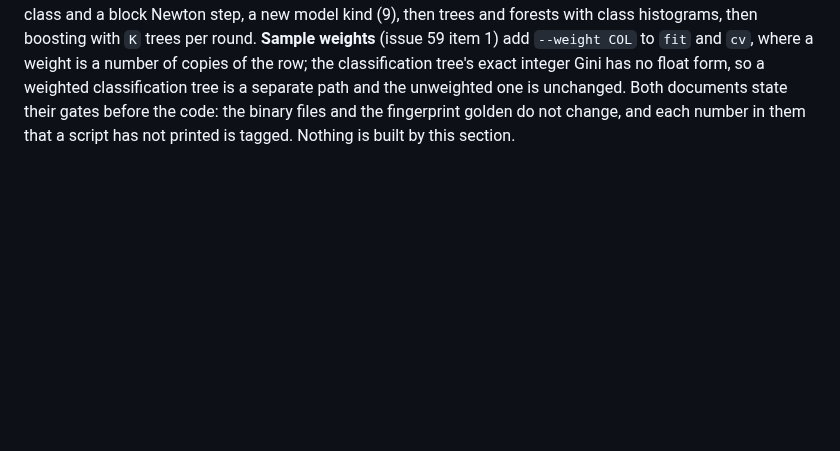
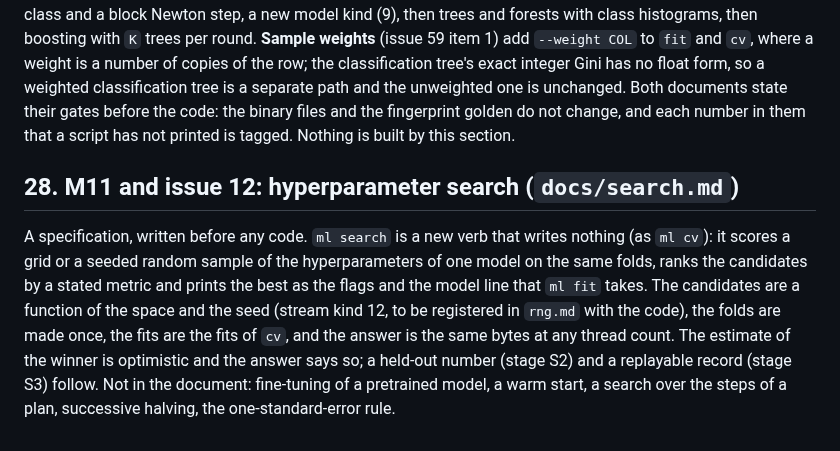
Before and after one commit to alpibrusl/cancho-ml, a Markdown page: docs/design.md, the part around the change. Rendered like a GitHub page; blank space fills up the shorter version.

```diff
--- a/docs/design.md
+++ b/docs/design.md
@@ -712,3 +712,7 @@ coefficients use the stored scalings and the provenance section. Permutation imp
 ## 27. M16 and issue 59: multiclass classification and sample weights (`docs/multiclass.md`, `docs/weights.md`)
 
 Two specifications, written before any code. **Multiclass** (issue 37) lets a classification target have `K` labels, `3 <= K <= 64` **[choice]**, one model family per stage: the metrics first (confusion matrix, per-class and averaged precision, recall and F1, log-loss, one-versus-rest AUC), then a multinomial logistic regression with a reference class and a block Newton step, a new model kind (9), then trees and forests with class histograms, then boosting with `K` trees per round. **Sample weights** (issue 59 item 1) add `--weight COL` to `fit` and `cv`, where a weight is a number of copies of the row; the classification tree's exact integer Gini has no float form, so a weighted classification tree is a separate path and the unweighted one is unchanged. Both documents state their gates before the code: the binary files and the fingerprint golden do not change, and each number in them that a script has not printed is tagged. Nothing is built by this section.
+
+## 28. M11 and issue 12: hyperparameter search (`docs/search.md`)
+
+A specification, written before any code. `ml search` is a new verb that writes nothing (as `ml cv`): it scores a grid or a seeded random sample of the hyperparameters of one model on the same folds, ranks the candidates by a stated metric and prints the best as the flags and the model line that `ml fit` takes. The candidates are a function of the space and the seed (stream kind 12, to be registered in `rng.md` with the code), the folds are made once, the fits are the fits of `cv`, and the answer is the same bytes at any thread count. The estimate of the winner is optimistic and the answer says so; a held-out number (stage S2) and a replayable record (stage S3) follow. Not in the document: fine-tuning of a pretrained model, a warm start, a search over the steps of a plan, successive halving, the one-standard-error rule.
```
Also changed, not shown: docs/search.md (added, +122 -0 lines).
